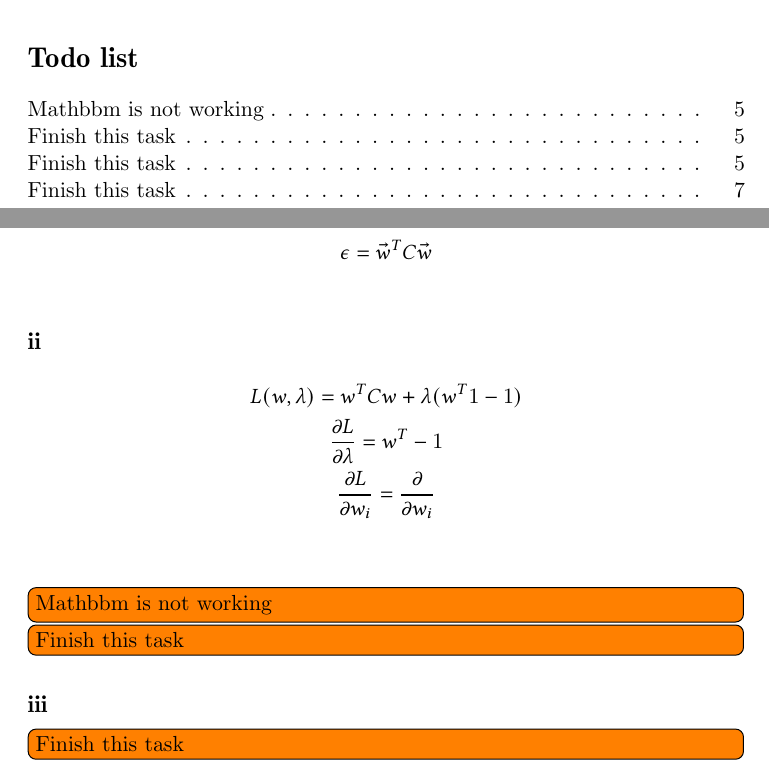
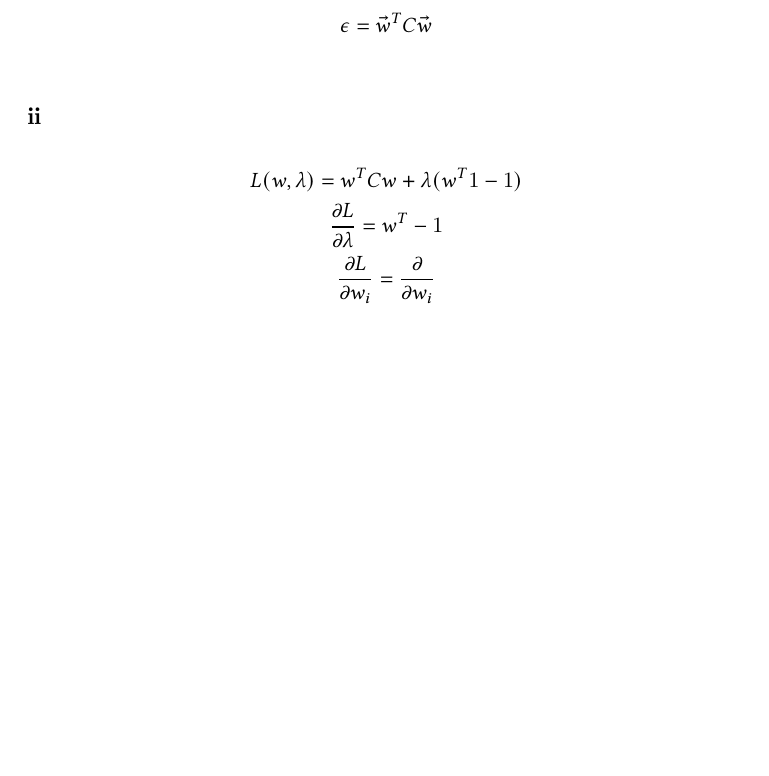
Before and after one commit to WGierke/machine_learning_2, a LaTeX problem sheet (uebung01/solution01.tex, which reads uebung01/task2.tex): two parts of pages 2 and 5 of 7 before the commit and part of page 4 of 6 after it, the two joined at a grey line, cut at the place of the change, the shorter picture padded with empty space. Compiled offline with pdfLaTeX.

Commit message:
remove TODOs

```diff
--- a/uebung01/solution01.tex
+++ b/uebung01/solution01.tex
@@ -22,7 +22,6 @@
 \usepackage{verbatim}
 \usepackage{marvosym}
 \usepackage{algorithm2e}
-\usepackage{todonotes}
 \usepackage{color}
 \usepackage{bm}
 \usepackage{todonotes}
--- a/uebung01/task2.tex
+++ b/uebung01/task2.tex
@@ -24,10 +24,7 @@ L(w,\lambda) = w^T Cw + \lambda(w^T 1 - 1) \\
 \frac{\partial L}{\partial \lambda} = w^T  -1 \\
 \frac{\partial L}{\partial w_i} = \frac{\partial}{\partial w_i} \\
 \end{gather*}
-\todo[inline]{Mathbbm is not working}
-\todo[inline]{Finish this task}
 \subsection*{iii}
 
-\todo[inline]{Finish this task}
 
 \clearpage
```
Also changed, not shown: uebung01/task3.tex (+0 -2 lines), uebung01/solution01.pdf, uebung01/solution01.tex (1 more changed lines).
